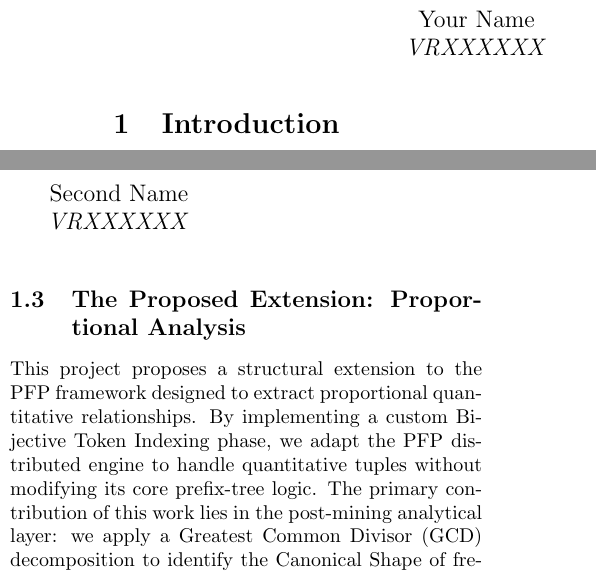
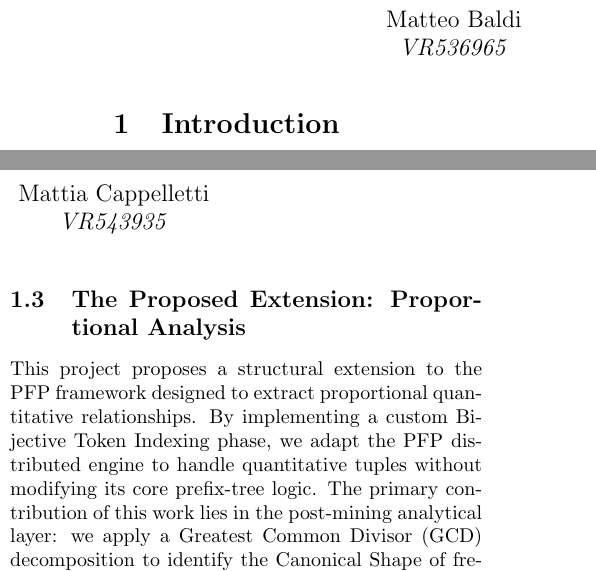
Before and after one commit to Sgrodo/multiset-pfp-growth, a LaTeX document (docs/report_nb.tex): two parts of the columns of page 1 of 8, joined at a grey line, cut at the place of the change. Compiled offline with pdfLaTeX.

Commit message:
aggiunta matricole nel report

```diff
--- a/docs/report_nb.tex
+++ b/docs/report_nb.tex
@@ -17,11 +17,11 @@
 }
 
 \author{
-    Your Name \\
-    \textit{VRXXXXXX}
+    Matteo Baldi \\
+    \textit{VR536965}
     \and
-    Second Name \\
-    \textit{VRXXXXXX}
+    Mattia Cappelletti \\
+    \textit{VR543935}
 }
 
 \date{}
```
